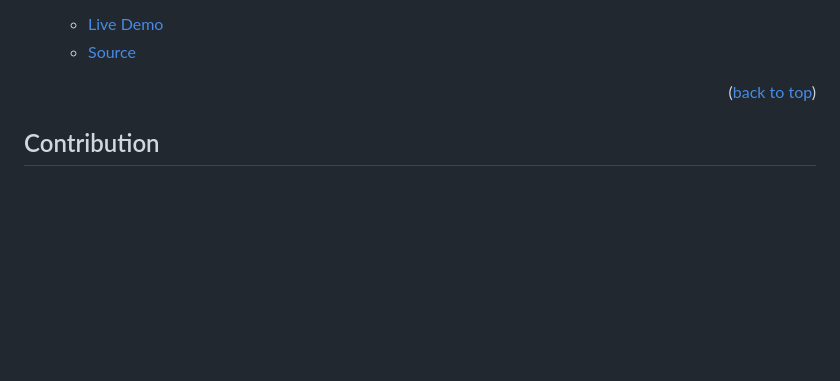
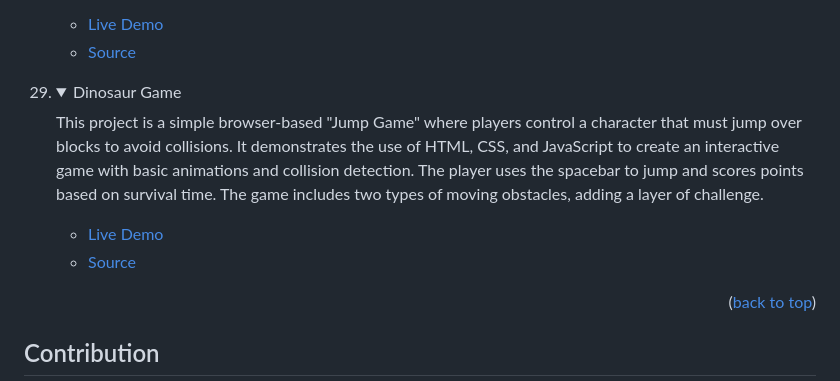
Before and after one commit to tajulafreen/50Projects-HTML-CSS-JavaScript, a Markdown page: README.md, the part around the change. GitHub-like rendering; folded sections open; blank space fills up the shorter version.

Commit message:
update the project

```diff
--- a/README.md
+++ b/README.md
@@ -353,6 +353,17 @@ In order to run this project you need:
 </details>
 </li>
 
+<li>
+<details>
+<summary>Dinosaur Game</summary>
+<p>This project is a simple browser-based "Jump Game" where players control a character that must jump over blocks to avoid collisions. It demonstrates the use of HTML, CSS, and JavaScript to create an interactive game with basic animations and collision detection. The player uses the spacebar to jump and scores points based on survival time. The game includes two types of moving obstacles, adding a layer of challenge.</p>
+<ul>
+<li><a href="https://tajulafreen.github.io/50Projects-HTML-CSS-JavaScript/Source-Code/JumpGame/">Live Demo</a></li>
+<li><a href="https://github.com/tajulafreen/50Projects-HTML-CSS-JavaScript/tree/main/Source-Code/JumpGame">Source</a></li>
+</ul>
+</details>
+</li>
+
 </ol>
 
 <p align="right">(<a href="#readme-top">back to top</a>)</p>
```
